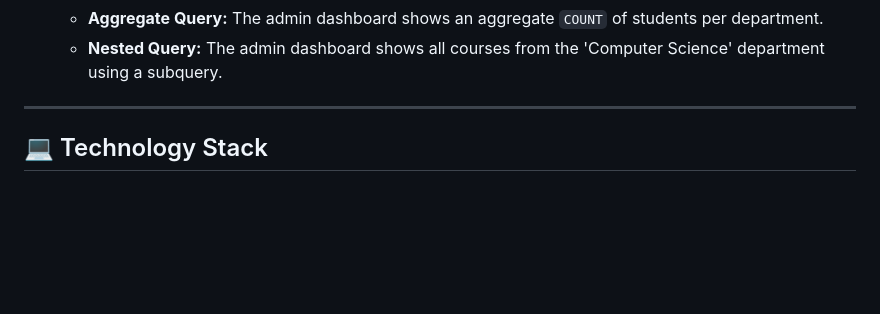
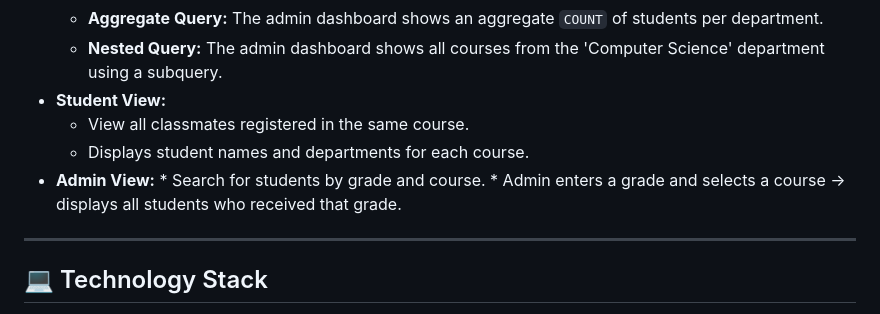
Before and after one commit to pranyth/Course-Registration-DBMS, a Markdown page: README.md, the part around one of its changes. Drawn GitHub-style; blank space fills up the shorter version.

```diff
--- a/README.md
+++ b/README.md
@@ -30,6 +30,12 @@ This application is built with a Python Flask backend, a MySQL database, and an
     * **JOINs:** Used to display faculty names and department info on the student dashboard.
     * **Aggregate Query:** The admin dashboard shows an aggregate `COUNT` of students per department.
     * **Nested Query:** The admin dashboard shows all courses from the 'Computer Science' department using a subquery.
+* **Student View:**
+     * View all classmates registered in the same course.
+     * Displays student names and departments for each course.
+* **Admin View:**
+      * Search for students by grade and course.
+      * Admin enters a grade and selects a course → displays all students who received that grade.
 
 ---
 
```
Also changed, not shown: other parts of README.md (+8 -2 lines).
